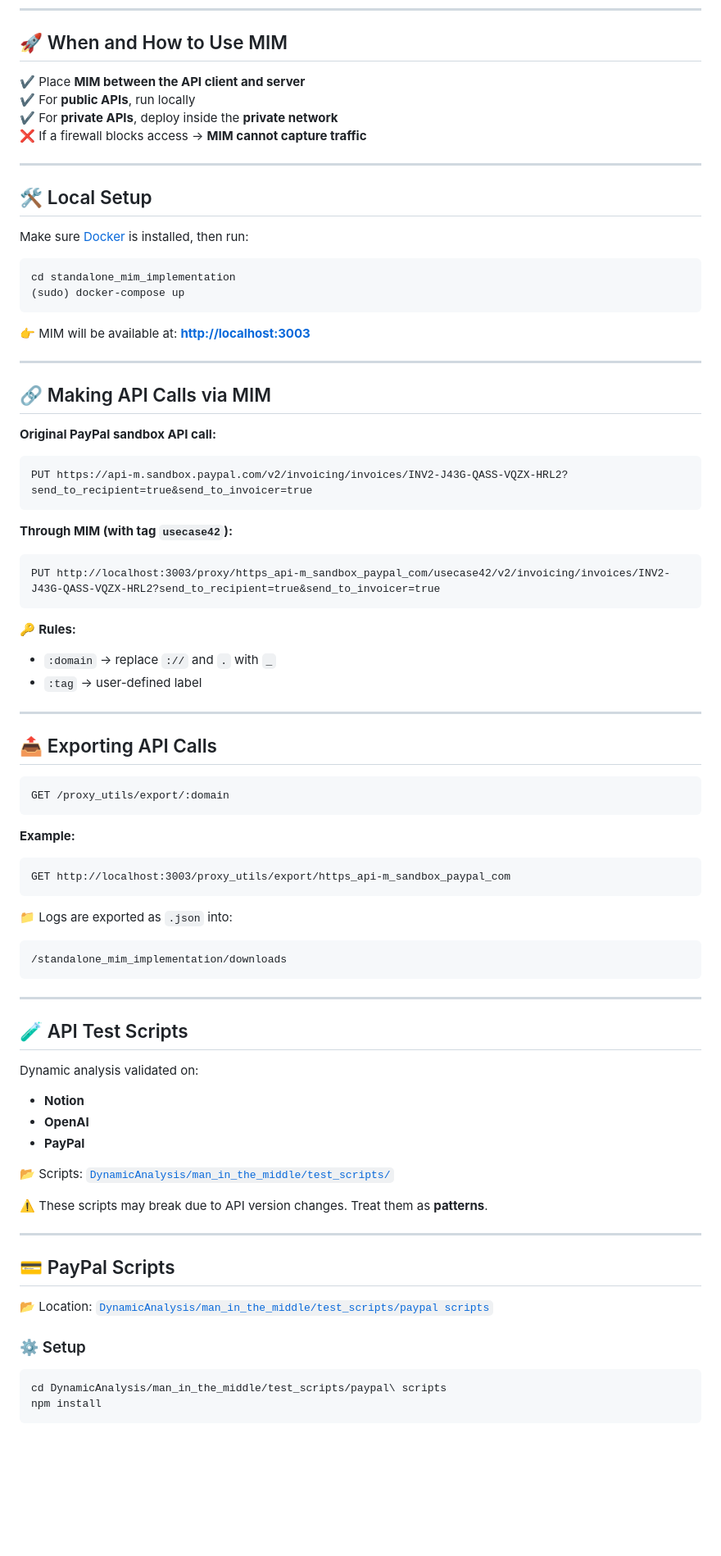
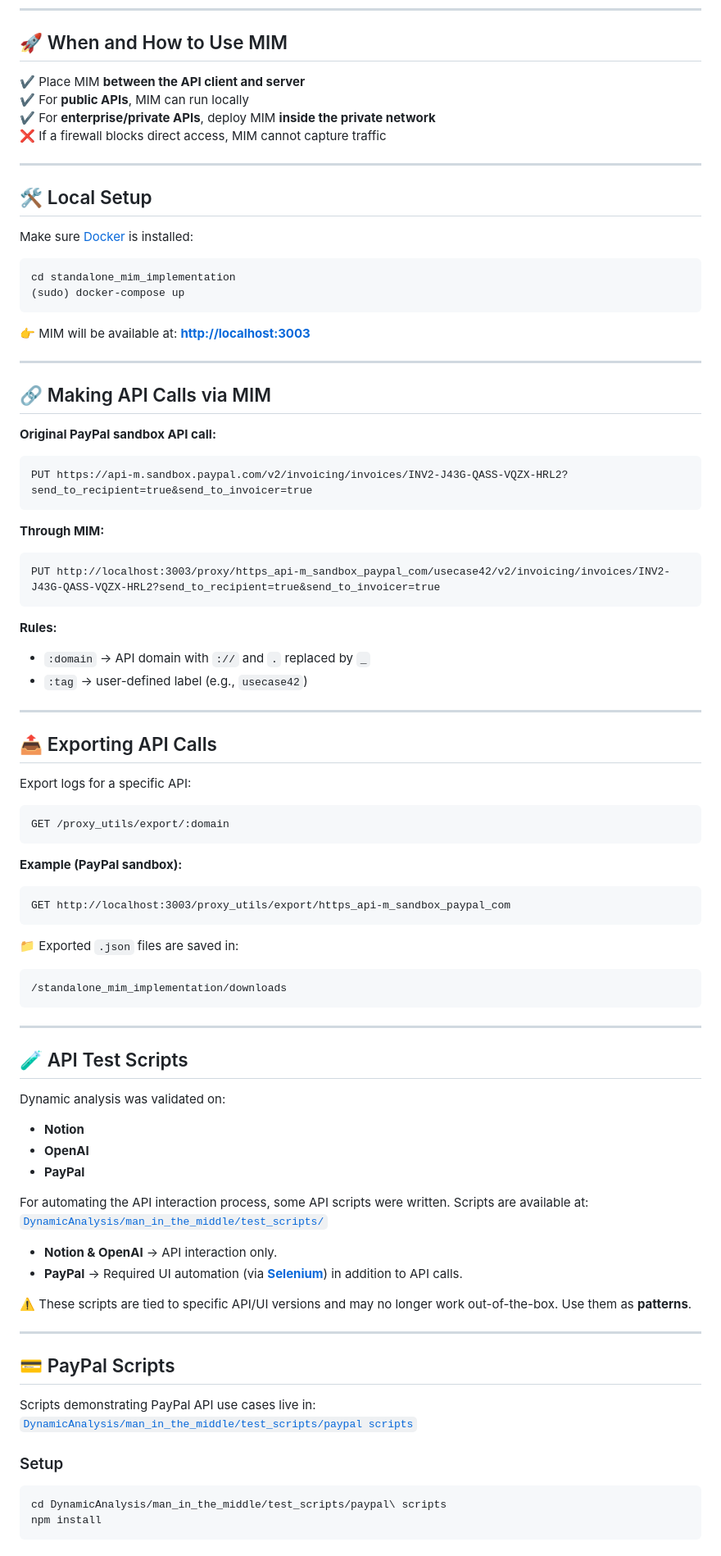
Before and after one commit to ntua/restAPIdep, a Markdown page: DynamicAnalysis/man_in_the_middle/README.md, the part around the change printed below. Shown: that part at 82% size. GitHub-like rendering; blank space fills up the shorter version.

`````diff
--- a/DynamicAnalysis/man_in_the_middle/README.md
+++ b/DynamicAnalysis/man_in_the_middle/README.md
@@ -45,21 +44,20 @@ The **MIM agent** acts as a transparent proxy between an API client and a server
 
 ## 🚀 When and How to Use MIM
 
-✔️ Place **MIM between the API client and server**
-✔️ For **public APIs**, run locally
-✔️ For **private APIs**, deploy inside the **private network**
-❌ If a firewall blocks access → **MIM cannot capture traffic**
+✔️ Place MIM **between the API client and server**
+✔️ For **public APIs**, MIM can run locally
+✔️ For **enterprise/private APIs**, deploy MIM **inside the private network**
+❌ If a firewall blocks direct access, MIM cannot capture traffic
 
 ---
 
 ## 🛠️ Local Setup
-
-Make sure [Docker](https://docs.docker.com/engine/install/) is installed, then run:
+Make sure [Docker](https://docs.docker.com/engine/install/) is installed:
 
 ```
 cd standalone_mim_implementation
 (sudo) docker-compose up
-````
+```
 
 👉 MIM will be available at: **[http://localhost:3003](http://localhost:3003)**
 
@@ -73,32 +71,34 @@ cd standalone_mim_implementation
 PUT https://api-m.sandbox.paypal.com/v2/invoicing/invoices/INV2-J43G-QASS-VQZX-HRL2?send_to_recipient=true&send_to_invoicer=true
 ```
 
-**Through MIM (with tag `usecase42`):**
+**Through MIM:**
 
 ```
 PUT http://localhost:3003/proxy/https_api-m_sandbox_paypal_com/usecase42/v2/invoicing/invoices/INV2-J43G-QASS-VQZX-HRL2?send_to_recipient=true&send_to_invoicer=true
 ```
 
-🔑 **Rules:**
+**Rules:**
 
-* `:domain` → replace `://` and `.` with `_`
-* `:tag` → user-defined label
+* `:domain` → API domain with `://` and `.` replaced by `_`
+* `:tag` → user-defined label (e.g., `usecase42`)
 
 ---
 
 ## 📤 Exporting API Calls
 
+Export logs for a specific API:
+
 ```
 GET /proxy_utils/export/:domain
 ```
 
-**Example:**
+**Example (PayPal sandbox):**
 
 ```
 GET http://localhost:3003/proxy_utils/export/https_api-m_sandbox_paypal_com
 ```
 
-📁 Logs are exported as `.json` into:
+📁 Exported `.json` files are saved in:
 
 ```
 /standalone_mim_implementation/downloads
@@ -108,23 +108,28 @@ GET http://localhost:3003/proxy_utils/export/https_api-m_sandbox_paypal_com
 
 ## 🧪 API Test Scripts
 
-Dynamic analysis validated on:
+Dynamic analysis was validated on:
 
 * **Notion**
 * **OpenAI**
 * **PayPal**
 
-📂 Scripts: [`DynamicAnalysis/man_in_the_middle/test_scripts/`](DynamicAnalysis/man_in_the_middle/test_scripts/)
+For automating the API interaction process, some API scripts were written.
+Scripts are available at: [`DynamicAnalysis/man_in_the_middle/test_scripts/`](DynamicAnalysis/man_in_the_middle/test_scripts/)
 
-⚠️ These scripts may break due to API version changes. Treat them as **patterns**.
+* **Notion & OpenAI** → API interaction only.
+* **PayPal** → Required UI automation (via **[Selenium](https://www.selenium.dev/documentation/)**) in addition to API calls.
+
+⚠️ These scripts are tied to specific API/UI versions and may no longer work out-of-the-box. Use them as **patterns**.
 
 ---
 
 ## 💳 PayPal Scripts
 
-📂 Location: [`DynamicAnalysis/man_in_the_middle/test_scripts/paypal scripts`](DynamicAnalysis/man_in_the_middle/test_scripts/paypal%20scripts)
+Scripts demonstrating PayPal API use cases live in:
+[`DynamicAnalysis/man_in_the_middle/test_scripts/paypal scripts`](DynamicAnalysis/man_in_the_middle/test_scripts/paypal%20scripts)
 
-### ⚙️ Setup
+### Setup
 
 ```
 cd DynamicAnalysis/man_in_the_middle/test_scripts/paypal\ scripts
`````
Also changed, not shown: other parts of DynamicAnalysis/man_in_the_middle/README.md (+30 -38 lines).
